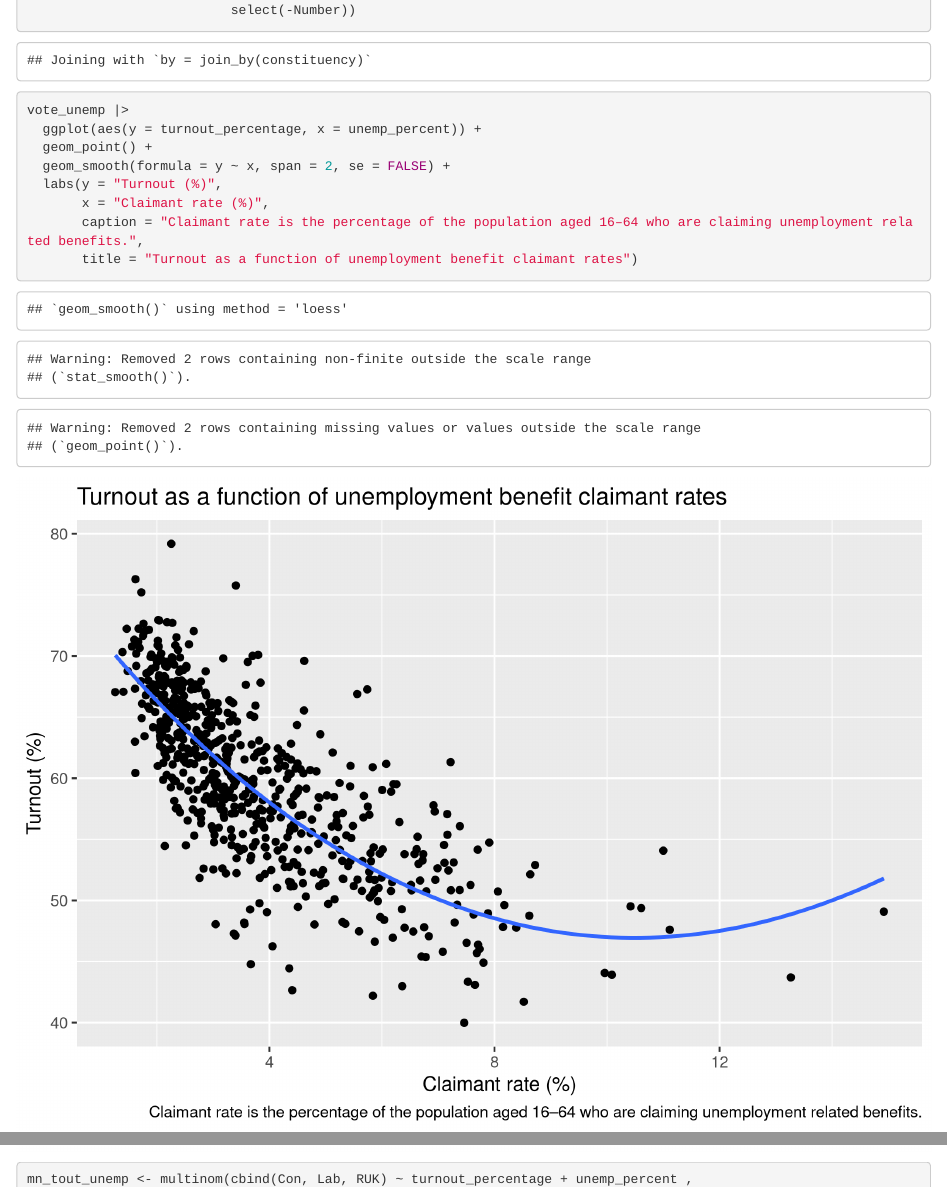
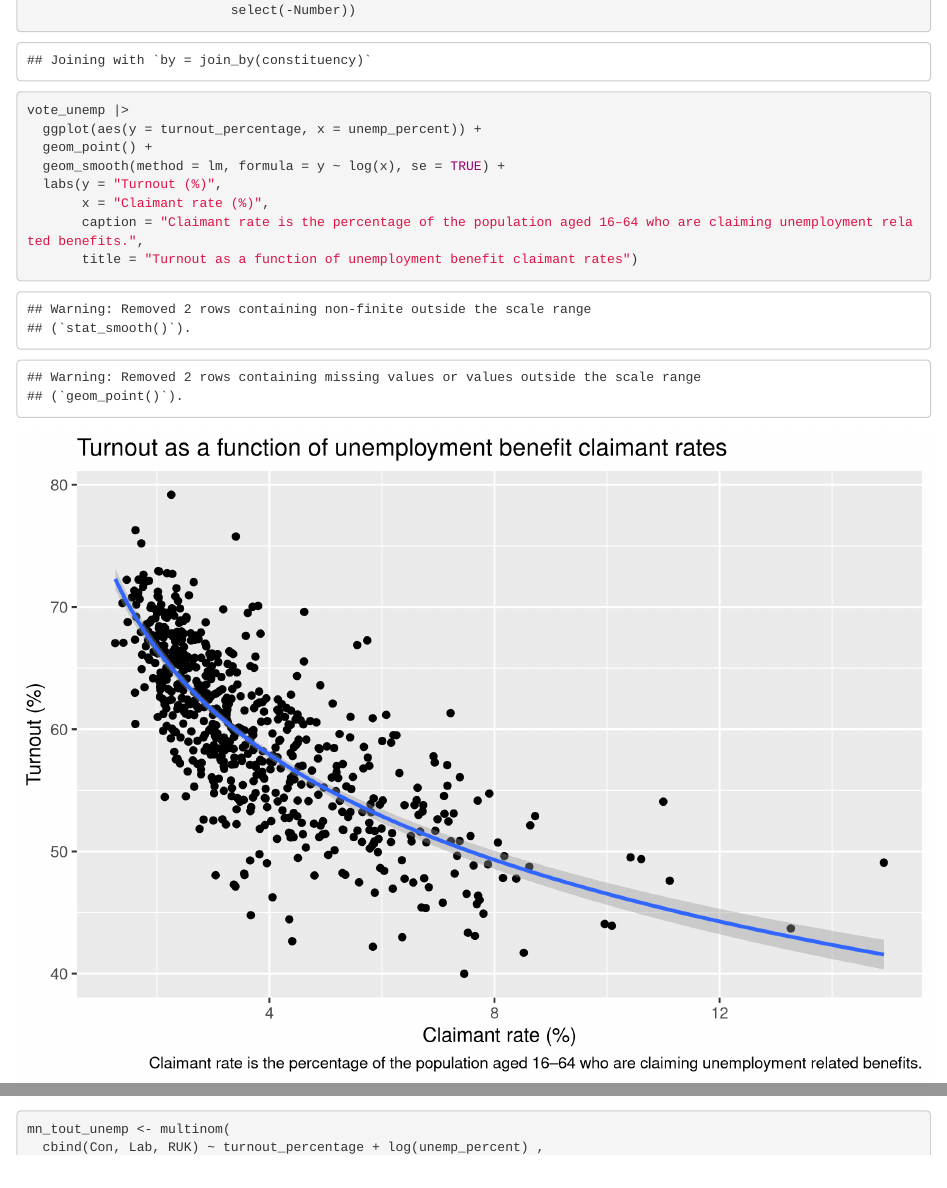
Before and after one commit to InductiveStep/colm-test, an R Markdown document (compos.Rmd): the page in a window 1100 px wide, from 16580 px down, and a second part further down, joined at a grey line. Rendered offline with R 4.5, knitr and Pandoc, with nearby package versions; some code elsewhere in the file could not run offline.

Commit message:
mild tweak to unemployment model

````diff
--- a/compos.Rmd
+++ b/compos.Rmd
@@ -473,7 +473,7 @@ vote_unemp <- left_join(simp_dat,
 vote_unemp |>
   ggplot(aes(y = turnout_percentage, x = unemp_percent)) +
   geom_point() +
-  geom_smooth(formula = y ~ x, span = 2, se = FALSE) +
+  geom_smooth(method = lm, formula = y ~ log(x), se = TRUE) +
   labs(y = "Turnout (%)",
        x = "Claimant rate (%)",
        caption = "Claimant rate is the percentage of the population aged 16–64 who are claiming unemployment related benefits.",
@@ -506,4 +506,5 @@ left_join(
 
 
 ```{r}
-mn_tout_unemp <- multinom(cbind(Con, Lab, RUK) ~ turnout_percentage + unemp_percent ,
+mn_tout_unemp <- multinom(
+  cbind(Con, Lab, RUK) ~ turnout_percentage + log(unemp_percent) ,
````
Also changed, not shown: compos.html, compos.Rmd (5 more changed lines).
